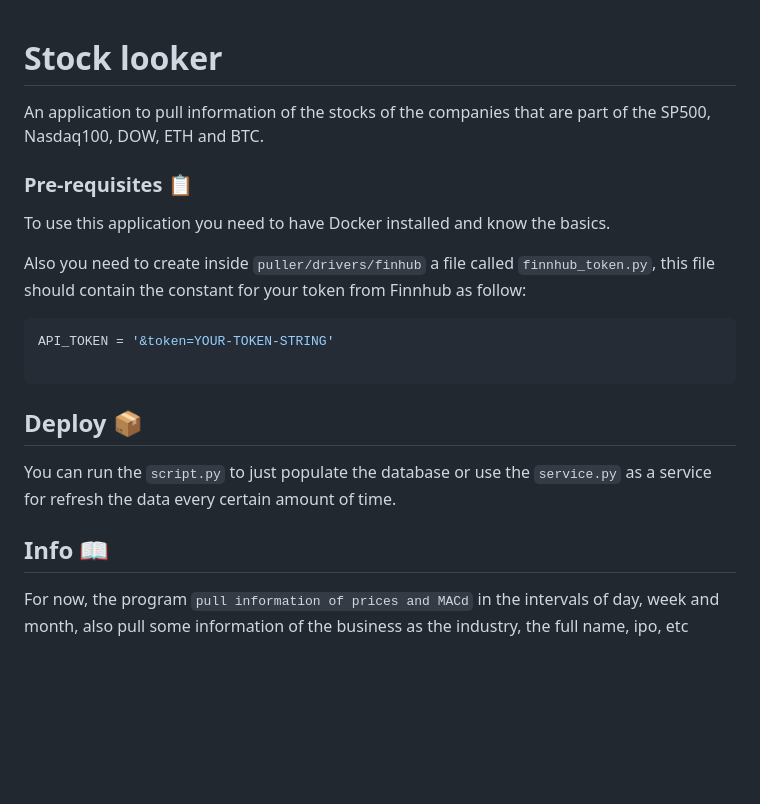
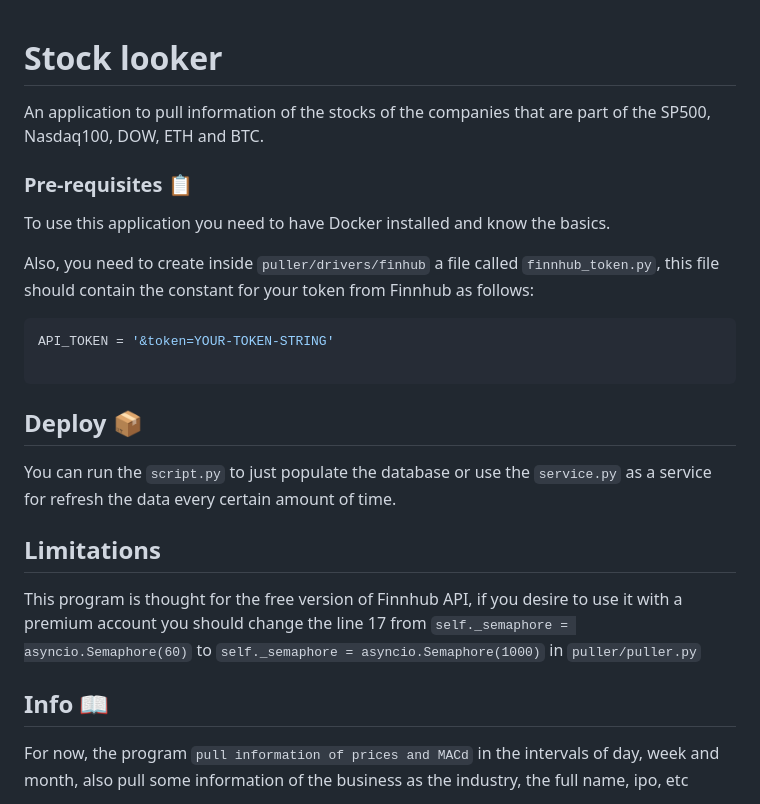
Before and after one commit to LeonardoLG95/Stock-Application, a Markdown page: README.md, the part around the change. Drawn GitHub-style; blank space fills up the shorter version.

Commit message:
chore(doc): adding limitations of the project

````diff
--- a/README.md
+++ b/README.md
@@ -1,16 +1,14 @@
 # Stock looker
-
 An application to pull information of the stocks of the companies
 that are part of the SP500, Nasdaq100, DOW, ETH and BTC.
 
 
 ### Pre-requisites 📋
-
 To use this application you need to have Docker
 installed and know the basics.
 
-Also you need to create inside `puller/drivers/finhub` a file called `finnhub_token.py`,
-this file should contain the constant for your token from Finnhub as follow:
+Also, you need to create inside `puller/drivers/finhub` a file called `finnhub_token.py`,
+this file should contain the constant for your token from Finnhub as follows:
 
 ```python
 API_TOKEN = '&token=YOUR-TOKEN-STRING'
@@ -18,11 +16,12 @@ API_TOKEN = '&token=YOUR-TOKEN-STRING'
 ```
 
 ## Deploy 📦
-
 You can run the `script.py` to just populate the database or use the `service.py` as a service for refresh the data every certain amount of time.
 
+## Limitations
+This program is thought for the free version of Finnhub API, if you desire to use it with a premium account you should change the line 17 from `self._semaphore = asyncio.Semaphore(60)` to `self._semaphore = asyncio.Semaphore(1000)` in `puller/puller.py`
+
 ## Info 📖
-
 For now, the program `pull information of prices and MACd` in the intervals of day, week and month,
 also pull some information of the business as the industry, the full name, ipo, etc
 
````
Also changed, not shown: Screenshot from 2022-04-03 13-48-17.png (added), Screenshot from 2022-04-03 13-51-37.png (added), 1 other file.
